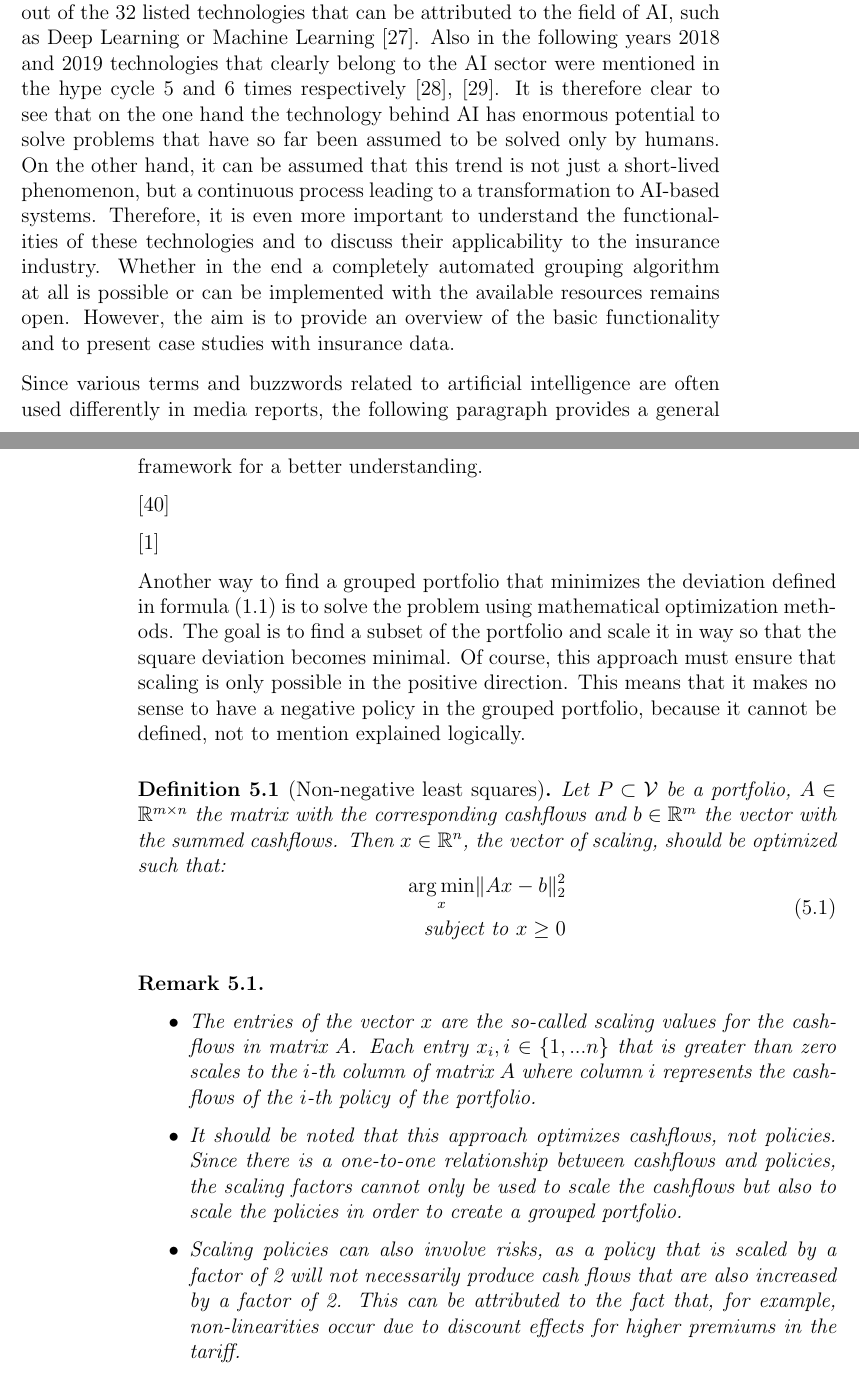
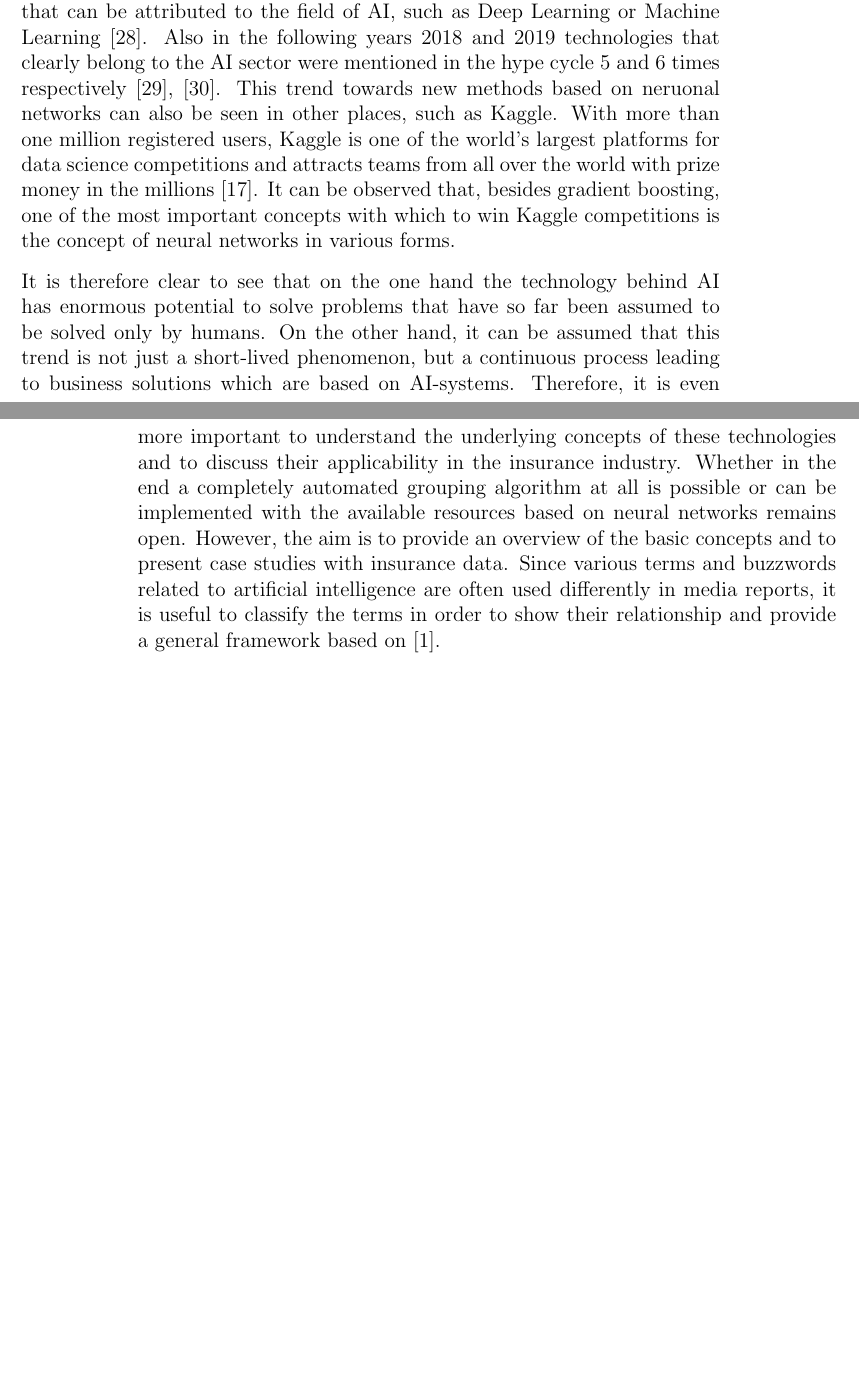
Before and after one commit to r-Files/Masterarbeit, a LaTeX thesis (main_document.tex, which reads chapters/Neural_Networks.tex): two parts of pages 77 and 78 of 90, joined at a grey line, cut so that both start at the same text, the shorter picture padded with empty space. Compiled offline with pdfLaTeX; an older LaTeX class or package is replaced by its successor.

Commit message:
update NN

```diff
--- a/chapters/Neural_Networks.tex
+++ b/chapters/Neural_Networks.tex
@@ -6,41 +6,6 @@
 \chapter{Neural Networks (NN)}
 \label{cha:NN}
 
-In the last chapter of this thesis, a mathematical concept is discussed that has attracted much attention in the recent past, namely neural networks. The area of artificial intelligence (AI) in which neural networks are embedded has been the subject of an intense media hype in recent years. In 2016, for example, a computer program developed by the British company Google DeepMind succeeded for the first time in defeating Lee Sedol of South Korea, considered to be the strongest Go player in the world \cite{wiki_01}. This victory of a machine against a human being is considered to be a milestone in the field of artificial intelligence \cite{LA_Times}. Further successes were also achieved in the area of real-time games at the beginning of 2019. For the first time DeepMind's AlphaStar was able to defeat the world's best players in StarCraft, considered to be one of the most challenging real-time strategy games \cite{AlphaStar}. Also Gartner, a global research and advisory firm, which publishes the well-known but definitely criticisable hype cycle representations considers AI as one of the most important technologies of recent years. In the hype cyle for emerging technologies from 2017 there are 4 out of the 32 listed technologies that can be attributed to the field of AI, such as Deep Learning or Machine Learning \cite{Gartner2017}. Also in the following years 2018 and 2019 technologies that clearly belong to the AI sector were mentioned in the hype cycle 5 and 6 times respectively \cite{Gartner2018}, \cite{Gartner2019}. It is therefore clear to see that on the one hand the technology behind AI has enormous potential to solve problems that have so far been assumed to be solved only by humans. On the other hand, it can be assumed that this trend is not just a short-lived phenomenon, but a continuous process leading to a transformation to AI-based systems. Therefore, it is even more important to understand the functionalities of these technologies and to discuss their applicability to the insurance industry. Whether in the end a completely automated grouping algorithm at all is possible or can be implemented with the available resources remains open. However, the aim is to provide an overview of the basic functionality and to present case studies with insurance data.
+In the last chapter of this thesis, a mathematical concept is discussed that has attracted much attention in the recent past, namely neural networks. The area of artificial intelligence (AI) in which neural networks are embedded has been the subject of an intense media hype in recent years. In 2016, for example, a computer program developed by the British company Google DeepMind succeeded for the first time in defeating Lee Sedol of South Korea, considered to be the strongest Go player in the world \cite{wiki_01}. This victory of a machine against a human being is considered to be a milestone in the field of artificial intelligence \cite{LA_Times}. Further successes were also achieved in the area of real-time games at the beginning of 2019. For the first time DeepMind's program called AlphaStar was able to defeat the world's best players in StarCraft which is considered to be one of the most challenging real-time strategy games \cite{AlphaStar}. Also Gartner, a global research and advisory firm, which publishes the well-known but definitely criticisable hype cycle representations considers AI as one of the most important technologies of recent years. In the hype cyle for emerging technologies from 2017 there are 4 out of the 32 listed technologies that can be attributed to the field of AI, such as Deep Learning or Machine Learning \cite{Gartner2017}. Also in the following years 2018 and 2019 technologies that clearly belong to the AI sector were mentioned in the hype cycle 5 and 6 times respectively \cite{Gartner2018}, \cite{Gartner2019}. This trend towards new methods based on neruonal networks can also be seen in other places, such as Kaggle. With more than one million registered users, Kaggle is one of the world's largest platforms for data science competitions and attracts teams from all over the world with prize money in the millions \cite{Kaggle}. It can be observed that, besides gradient boosting, one of the most important concepts with which to win Kaggle competitions is the concept of neural networks in various forms.
 
-
-
-Since various terms and buzzwords related to artificial intelligence are often used differently in media reports, the following paragraph provides a general framework for a better understanding.
-
-
-
-\cite{wiki_01}
-
-
-
-\cite{Allaire2018}
-
-
-Another way to find a grouped portfolio that minimizes the deviation defined in formula (\ref{eq:objective_function}) is to solve the problem using mathematical optimization methods. The goal is to find a subset of the portfolio and scale it in way so that the square deviation becomes minimal. Of course, this approach must ensure that scaling is only possible in the positive direction. This means that it makes no sense to have a negative policy in the grouped portfolio, because it cannot be defined, not to mention explained logically.
-
-\begin{definition}[Non-negative least squares]\label{def:NNLS}
-	Let $P \subset \V$ be a portfolio, $A \in \R^{m \times n}$ the matrix with the corresponding cashflows and $b \in \R^m$ the vector with the summed cashflows. Then $x \in \R^n$, the vector of scaling, should be optimized such that:
-	\begin{equation}\label{eq:NNLS}
-		\begin{aligned}
-			\argmin_x \lVert Ax -b \rVert_2^2 \\
-			\text{subject to } x \geq 0
-		\end{aligned}
-	\end{equation}
-\end{definition}
-
-\begin{remark}
-	\leavevmode % needed for items to start in new line after remark.
-	\makeatletter
-	\@nobreaktrue
-	\makeatother
-	\begin{itemize}
-		\item 	The entries of the vector $x$ are the so-called scaling values for the cashflows in matrix $A$. Each entry $x_i, i \in \{1,...n\}$ that is greater than zero scales to the $i$-th column of matrix $A$ where column $i$ represents the cashflows of the $i$-th policy of the portfolio.
-		\item 	It should be noted that this approach optimizes cashflows, not policies. Since there is a one-to-one relationship between cashflows and policies, the scaling factors cannot only be used to scale the cashflows but also to scale the policies in order to create a grouped portfolio.
-		\item 	Scaling policies can also involve risks, as a policy that is scaled by a factor of 2 will not necessarily produce cash flows that are also increased by a factor of 2. This can be attributed to the fact that, for example, non-linearities occur due to discount effects for higher premiums in the tariff.
-	\end{itemize}
-\end{remark}
+It is therefore clear to see that on the one hand the technology behind AI has enormous potential to solve problems that have so far been assumed to be solved only by humans. On the other hand, it can be assumed that this trend is not just a short-lived phenomenon, but a continuous process leading to business solutions which are based on AI-systems. Therefore, it is even more important to understand the underlying concepts of these technologies and to discuss their applicability in the insurance industry. Whether in the end a completely automated grouping algorithm at all is possible or can be implemented with the available resources based on neural networks remains open. However, the aim is to provide an overview of the basic concepts and to present case studies with insurance data. Since various terms and buzzwords related to artificial intelligence are often used differently in media reports, it is useful to classify the terms in order to show their relationship and provide a general framework based on \cite{Allaire2018}.
```
Also changed, not shown: references.bib (+8 -0 lines).
